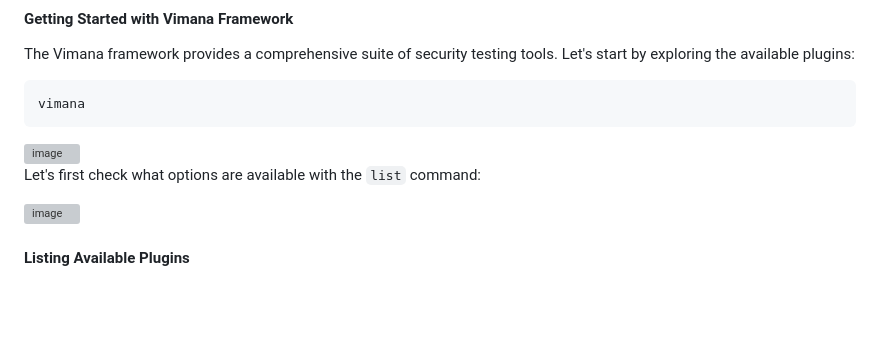
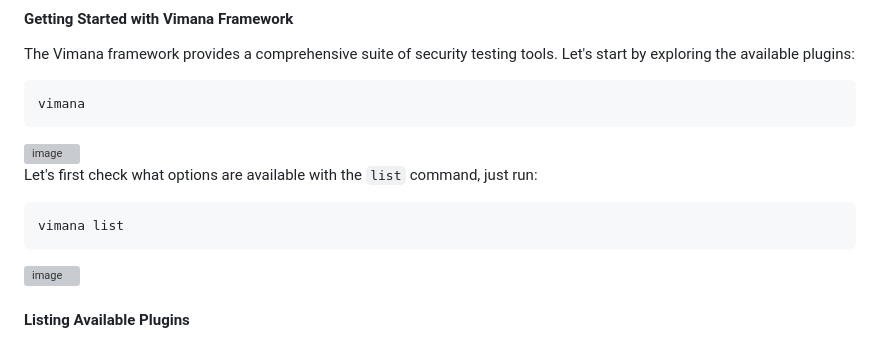
Before and after one commit to s4dhulabs/vimana-framework, a Markdown page: siddhis/framewalk/framewalk.md, the part around the change. GitHub-like rendering; blank space fills up the shorter version; grey boxes are pictures that could not be loaded.

Commit message:
Update plugins guides

````diff
--- a/siddhis/framewalk/framewalk.md
+++ b/siddhis/framewalk/framewalk.md
@@ -112,8 +112,10 @@ vimana
 ```
 <img width="1432" height="629" alt="image" src="https://github.com/user-attachments/assets/2fc1ea3a-b6ab-4720-85db-474f679d3907" />
 
-Let's first check what options are available with the `list` command:
-
+Let's first check what options are available with the `list` command, just run:
+```bash
+vimana list
+```
 <img width="1145" height="936" alt="image" src="https://github.com/user-attachments/assets/53392f56-4810-40f7-bda2-ed6c12f68301" />
 
 #### Listing Available Plugins
````
